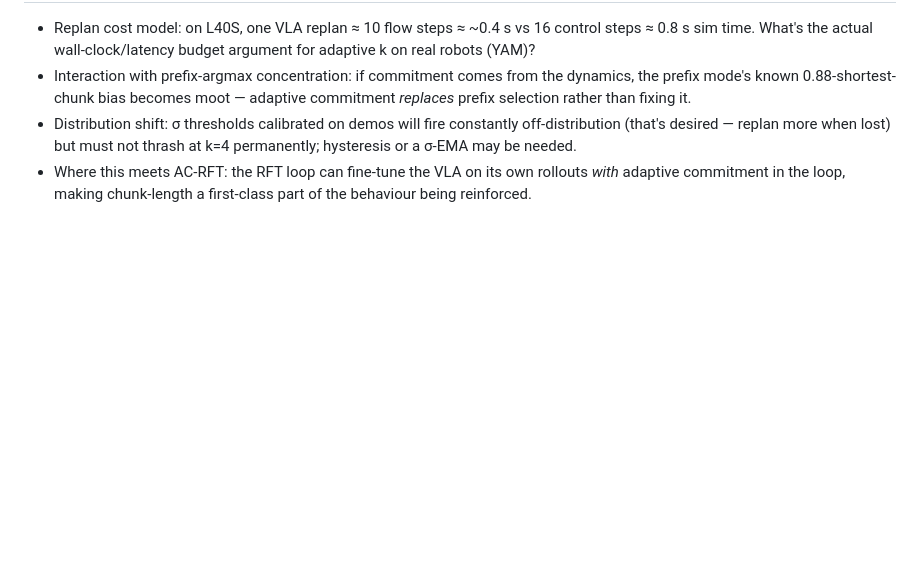
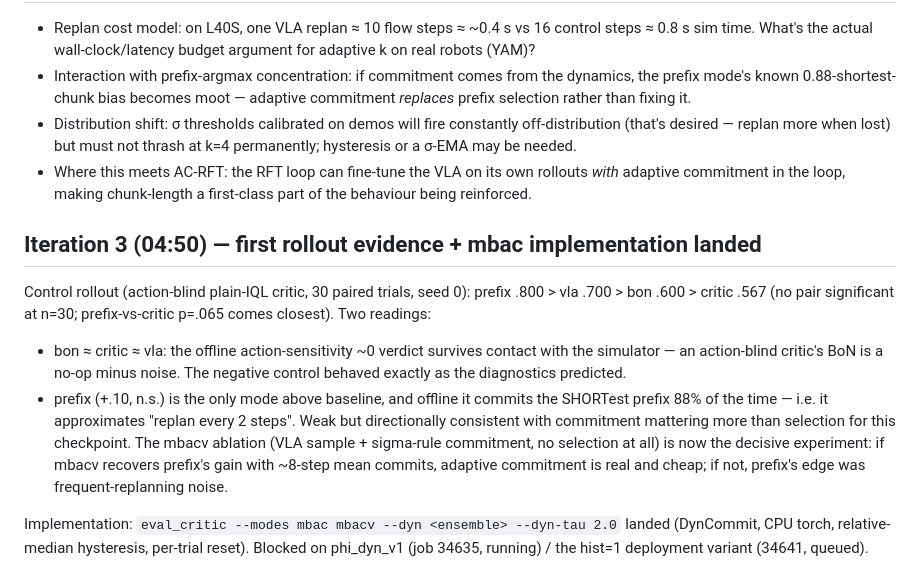
Before and after one commit to jellyho/ACRFT, a Markdown page: docs/reports/mbac_design_notes.md, the part around the change. GitHub-like rendering; blank space fills up the shorter version.

Commit message:
MB-AC iteration 3: control-rollout evidence, mbacv is the decisive test
Co-Authored-By: Claude Fable 5 <noreply@anthropic.com>

```diff
--- a/docs/reports/mbac_design_notes.md
+++ b/docs/reports/mbac_design_notes.md
@@ -145,3 +145,25 @@ be learned if E1 shows the σ rule leaves oracle gain on the table.
 - Where this meets AC-RFT: the RFT loop can fine-tune the VLA on its own
   rollouts *with* adaptive commitment in the loop, making chunk-length a
   first-class part of the behaviour being reinforced.
+
+## Iteration 3 (04:50) — first rollout evidence + mbac implementation landed
+
+Control rollout (action-blind plain-IQL critic, 30 paired trials, seed 0):
+prefix .800 > vla .700 > bon .600 > critic .567 (no pair significant at n=30;
+prefix-vs-critic p=.065 comes closest). Two readings:
+
+- bon ≈ critic ≈ vla: the offline action-sensitivity ~0 verdict survives contact
+  with the simulator — an action-blind critic's BoN is a no-op minus noise. The
+  negative control behaved exactly as the diagnostics predicted.
+- prefix (+.10, n.s.) is the only mode above baseline, and offline it commits
+  the SHORTest prefix 88% of the time — i.e. it approximates "replan every 2
+  steps". Weak but directionally consistent with commitment mattering more than
+  selection for this checkpoint. The mbacv ablation (VLA sample + sigma-rule
+  commitment, no selection at all) is now the decisive experiment: if mbacv
+  recovers prefix's gain with ~8-step mean commits, adaptive commitment is real
+  and cheap; if not, prefix's edge was frequent-replanning noise.
+
+Implementation: `eval_critic --modes mbac mbacv --dyn <ensemble> --dyn-tau 2.0`
+landed (DynCommit, CPU torch, relative-median hysteresis, per-trial reset).
+Blocked on phi_dyn_v1 (job 34635, running) / the hist=1 deployment variant
+(34641, queued).
```
